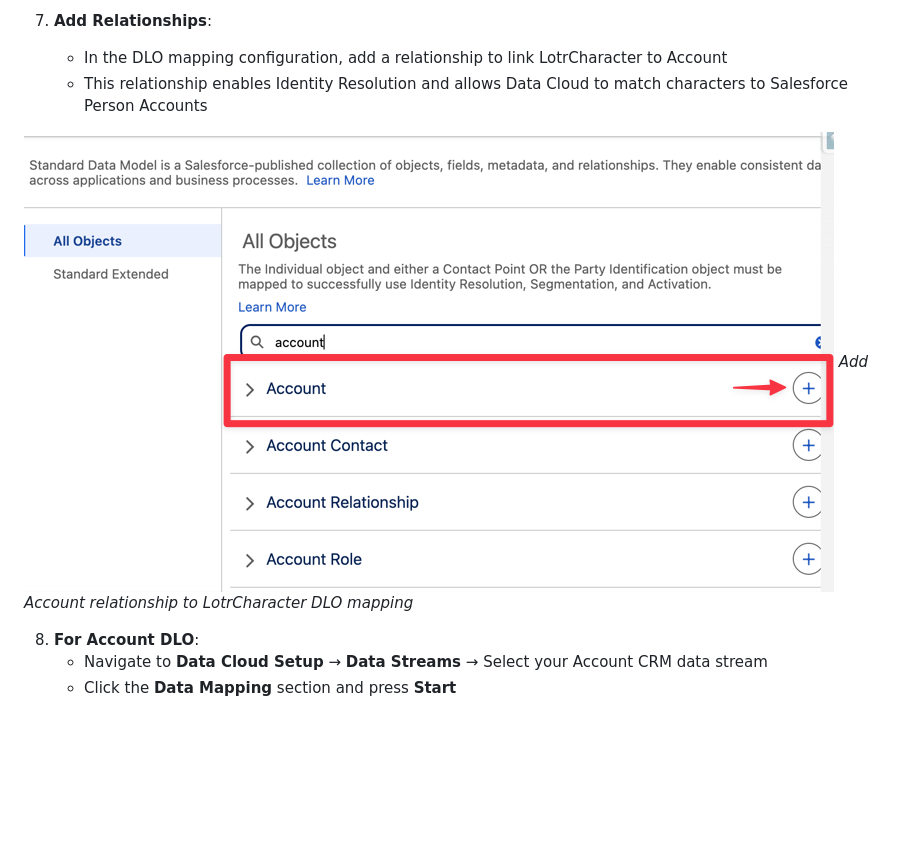
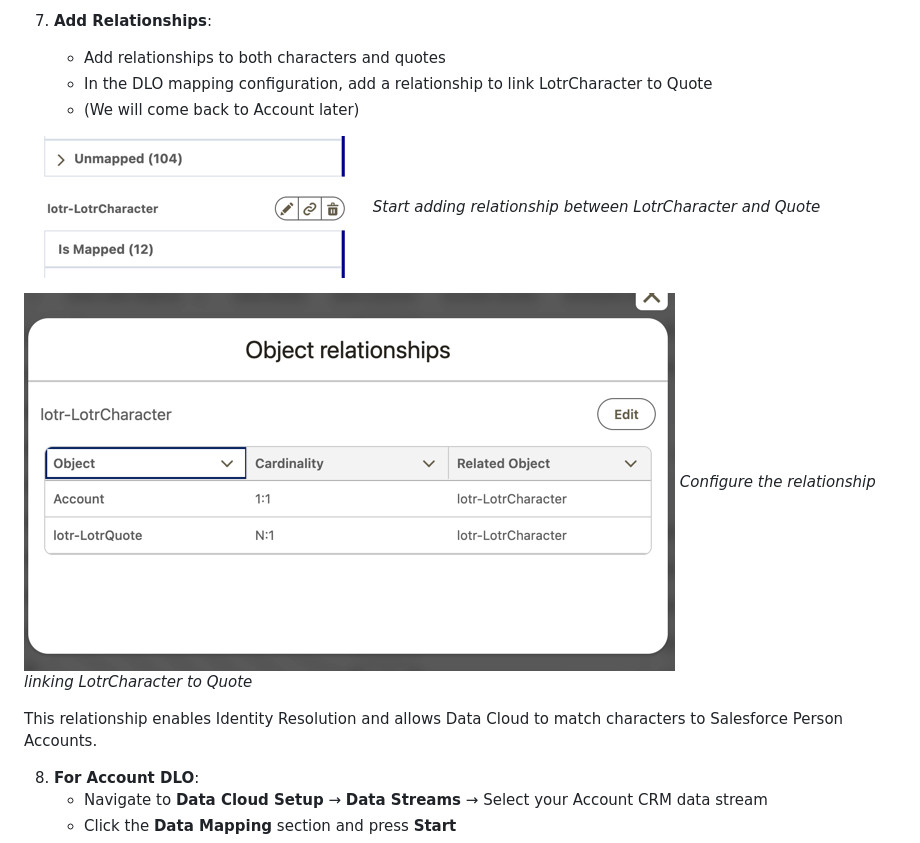
Before and after one commit to daviddarkins-accenture/lotr, a Markdown page: README.md, the part around the change. Rendered like a GitHub page; pictures changed too: assets/dcstream_newlotrchardmorel.png (added), assets/dcstream_newlotrchardmorelstart.png (added); blank space fills up the shorter version.

Commit message:
Update Step 7: Add relationships between LotrCharacter and Quote
- Update to add relationships to both characters and quotes
- Link LotrCharacter to Quote (Account relationship will come later)
- Add screenshots: dcstream_newlotrchardmorelstart.png and dcstream_newlotrchardmorel.png
- Update explanation about Identity Resolution

```diff
--- a/README.md
+++ b/README.md
@@ -451,11 +451,17 @@ Data Lake Objects (DLOs) are automatically created when you deploy a Data Stream
    - Note the **DLO API Name** (format: `lotr_LotrQuote_{orgId}__dlm`)
 
 7. **Add Relationships**:
-   - In the DLO mapping configuration, add a relationship to link LotrCharacter to Account
-   - This relationship enables Identity Resolution and allows Data Cloud to match characters to Salesforce Person Accounts
+   - Add relationships to both characters and quotes
+   - In the DLO mapping configuration, add a relationship to link LotrCharacter to Quote
+   - (We will come back to Account later)
 
-![Add Account Relationship to LotrCharacter DLO](assets/dcstream_newlotrchardmoaccount.png)
-*Add Account relationship to LotrCharacter DLO mapping*
+![Start Adding Relationship](assets/dcstream_newlotrchardmorelstart.png)
+*Start adding relationship between LotrCharacter and Quote*
+
+![Configure Relationship](assets/dcstream_newlotrchardmorel.png)
+*Configure the relationship linking LotrCharacter to Quote*
+
+This relationship enables Identity Resolution and allows Data Cloud to match characters to Salesforce Person Accounts.
 
 8. **For Account DLO**:
    - Navigate to **Data Cloud Setup** → **Data Streams** → Select your Account CRM data stream
```
